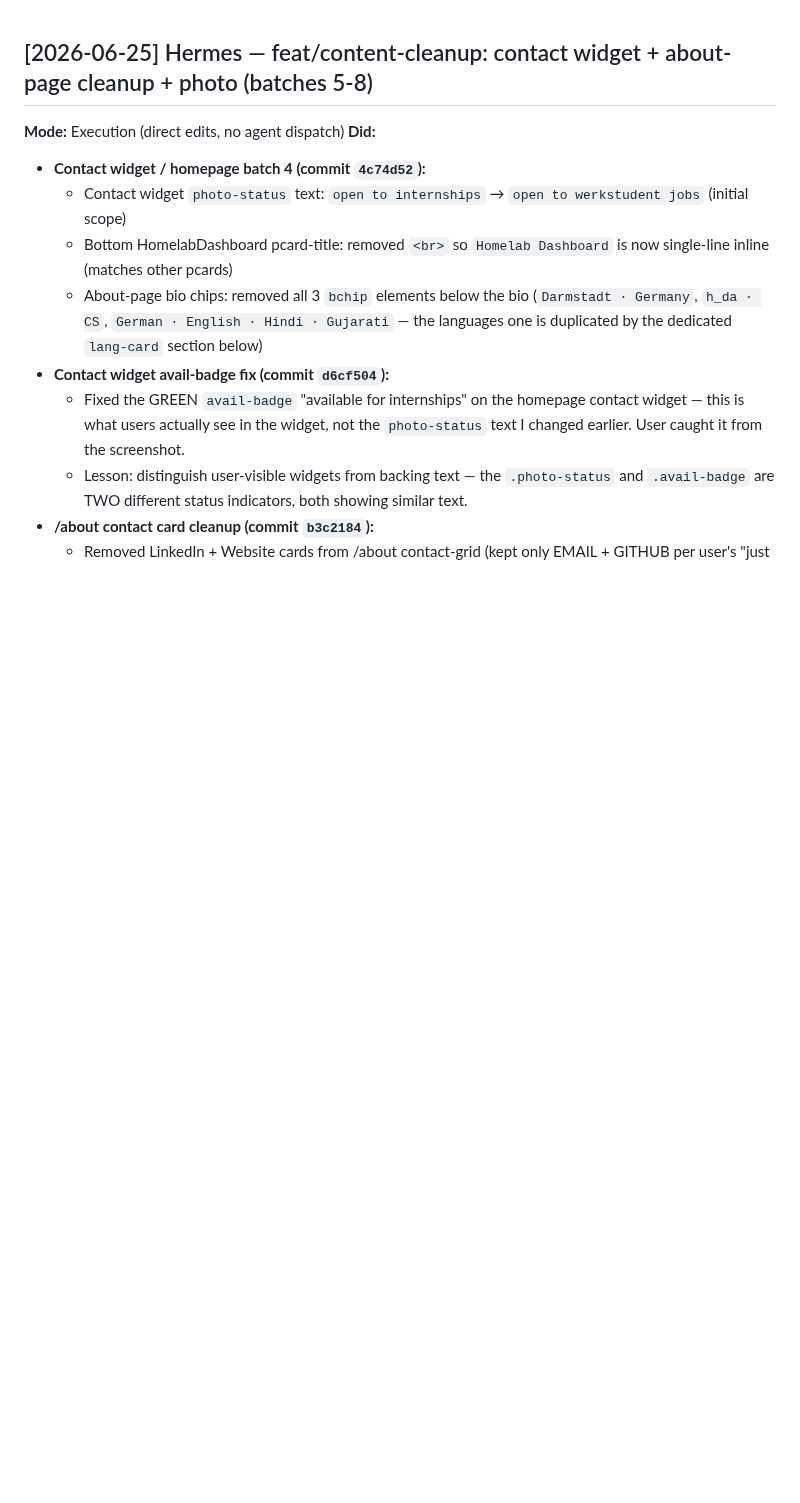
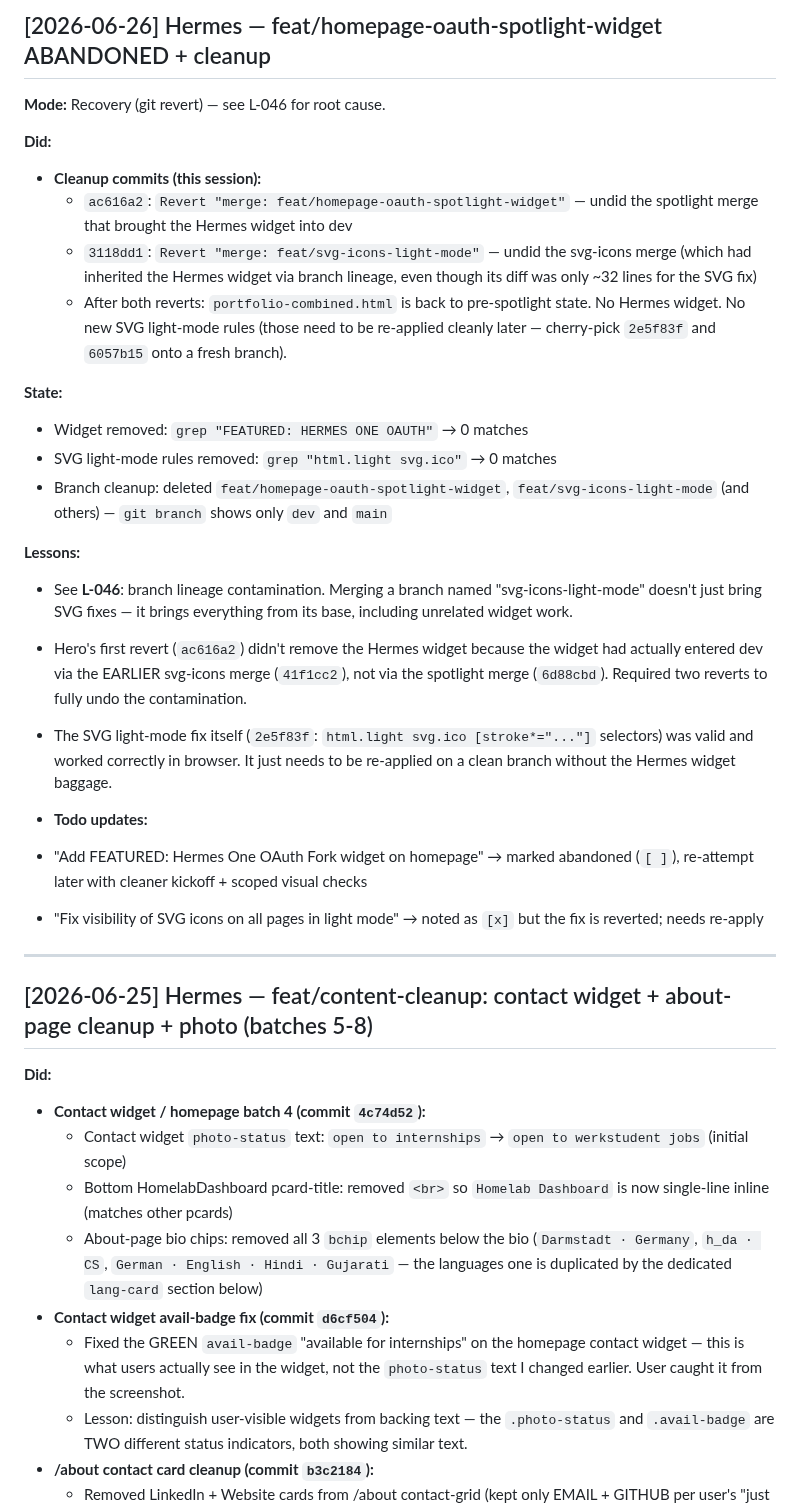
Before and after one commit to vkkatariya/vkkatariya.github.io, a Markdown page: tasks/DEVLOG.md, the part around the change. Rendered like a GitHub page; blank space fills up the shorter version.

```diff
--- a/tasks/DEVLOG.md
+++ b/tasks/DEVLOG.md
@@ -1,6 +1,30 @@
+## [2026-06-26] Hermes — feat/homepage-oauth-spotlight-widget ABANDONED + cleanup
+
+**Mode:** Recovery (git revert) — see L-046 for root cause.
+
+**Did:**
+- **Cleanup commits (this session):**
+  - `ac616a2`: `Revert "merge: feat/homepage-oauth-spotlight-widget"` — undid the spotlight merge that brought the Hermes widget into dev
+  - `3118dd1`: `Revert "merge: feat/svg-icons-light-mode"` — undid the svg-icons merge (which had inherited the Hermes widget via branch lineage, even though its diff was only ~32 lines for the SVG fix)
+  - After both reverts: `portfolio-combined.html` is back to pre-spotlight state. No Hermes widget. No new SVG light-mode rules (those need to be re-applied cleanly later — cherry-pick `2e5f83f` and `6057b15` onto a fresh branch).
+
+**State:**
+- Widget removed: `grep "FEATURED: HERMES ONE OAUTH"` → 0 matches
+- SVG light-mode rules removed: `grep "html.light svg.ico"` → 0 matches
+- Branch cleanup: deleted `feat/homepage-oauth-spotlight-widget`, `feat/svg-icons-light-mode` (and others) — `git branch` shows only `dev` and `main`
+
+**Lessons:**
+- See **L-046**: branch lineage contamination. Merging a branch named "svg-icons-light-mode" doesn't just bring SVG fixes — it brings everything from its base, including unrelated widget work.
+- Hero's first revert (`ac616a2`) didn't remove the Hermes widget because the widget had actually entered dev via the EARLIER svg-icons merge (`41f1cc2`), not via the spotlight merge (`6d88cbd`). Required two reverts to fully undo the contamination.
+- The SVG light-mode fix itself (`2e5f83f`: `html.light svg.ico [stroke*="..."]` selectors) was valid and worked correctly in browser. It just needs to be re-applied on a clean branch without the Hermes widget baggage.
+
+- **Todo updates:**
+- "Add FEATURED: Hermes One OAuth Fork widget on homepage" → marked abandoned (`[ ]`), re-attempt later with cleaner kickoff + scoped visual checks
+- "Fix visibility of SVG icons on all pages in light mode" → noted as `[x]` but the fix is reverted; needs re-apply
+
+---
+
 ## [2026-06-25] Hermes — feat/content-cleanup: contact widget + about-page cleanup + photo (batches 5-8)
-
-**Mode:** Execution (direct edits, no agent dispatch)
 **Did:**
 - **Contact widget / homepage batch 4 (commit `4c74d52`):**
   - Contact widget `photo-status` text: `open to internships` → `open to werkstudent jobs` (initial scope)
```
Also changed, not shown: tasks/lessons.md (+26 -0 lines).
